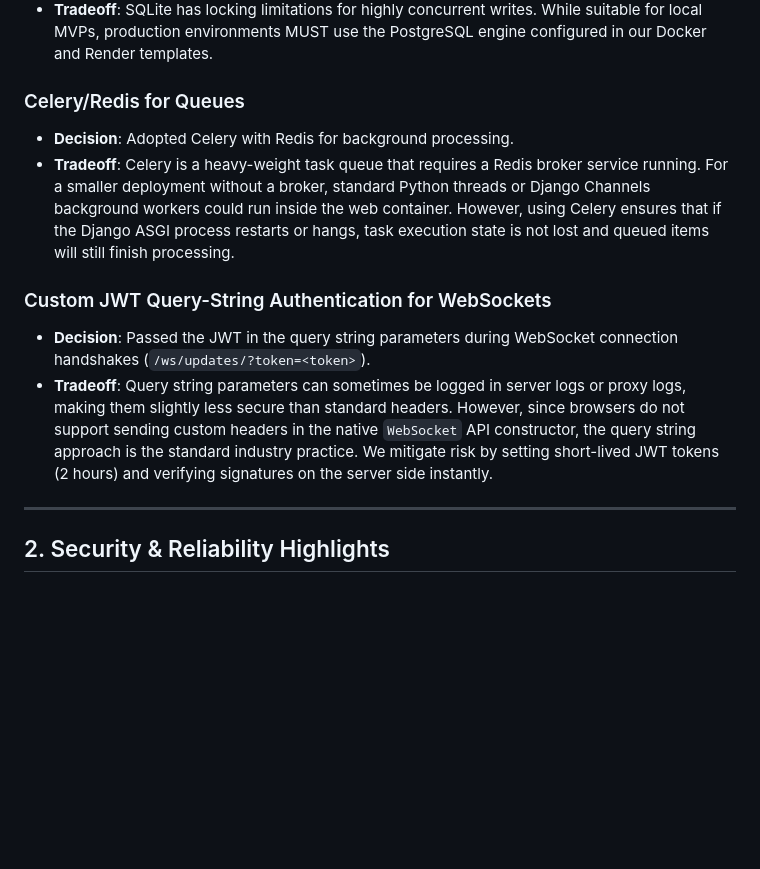
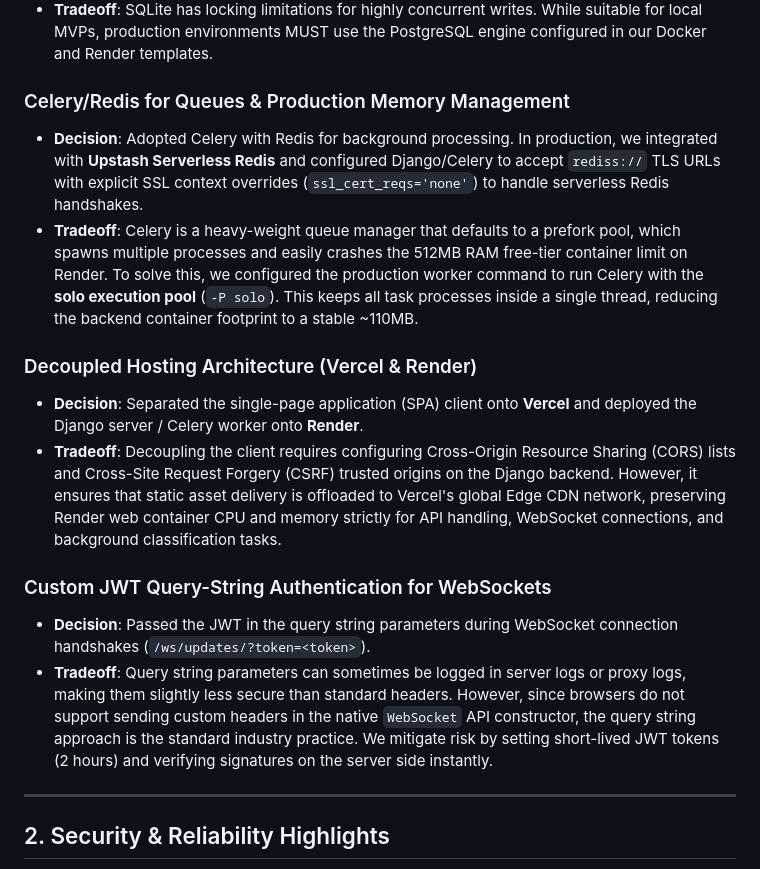
Before and after one commit to SharunKrish/CogniRoute, a Markdown page: TRADEOFFS.md, the part around the change. Drawn GitHub-style; blank space fills up the shorter version.

Commit message:
docs: document production memory management and decoupled hosting tradeoffs

```diff
--- a/TRADEOFFS.md
+++ b/TRADEOFFS.md
@@ -10,13 +10,18 @@ This document summarizes the technical choices, limitations, and future improvem
 - **Decision**: Used SQLite locally for development speed and zero local setup overhead. Configured the code to parse `DATABASE_URL` dynamically to swap to PostgreSQL for Render deployment or Docker Compose runs.
 - **Tradeoff**: SQLite has locking limitations for highly concurrent writes. While suitable for local MVPs, production environments MUST use the PostgreSQL engine configured in our Docker and Render templates.
 
-### Celery/Redis for Queues
-- **Decision**: Adopted Celery with Redis for background processing.
-- **Tradeoff**: Celery is a heavy-weight task queue that requires a Redis broker service running. For a smaller deployment without a broker, standard Python threads or Django Channels background workers could run inside the web container. However, using Celery ensures that if the Django ASGI process restarts or hangs, task execution state is not lost and queued items will still finish processing.
+### Celery/Redis for Queues & Production Memory Management
+- **Decision**: Adopted Celery with Redis for background processing. In production, we integrated with **Upstash Serverless Redis** and configured Django/Celery to accept `rediss://` TLS URLs with explicit SSL context overrides (`ssl_cert_reqs='none'`) to handle serverless Redis handshakes.
+- **Tradeoff**: Celery is a heavy-weight queue manager that defaults to a prefork pool, which spawns multiple processes and easily crashes the 512MB RAM free-tier container limit on Render. To solve this, we configured the production worker command to run Celery with the **solo execution pool** (`-P solo`). This keeps all task processes inside a single thread, reducing the backend container footprint to a stable ~110MB.
+
+### Decoupled Hosting Architecture (Vercel & Render)
+- **Decision**: Separated the single-page application (SPA) client onto **Vercel** and deployed the Django server / Celery worker onto **Render**.
+- **Tradeoff**: Decoupling the client requires configuring Cross-Origin Resource Sharing (CORS) lists and Cross-Site Request Forgery (CSRF) trusted origins on the Django backend. However, it ensures that static asset delivery is offloaded to Vercel's global Edge CDN network, preserving Render web container CPU and memory strictly for API handling, WebSocket connections, and background classification tasks.
 
 ### Custom JWT Query-String Authentication for WebSockets
 - **Decision**: Passed the JWT in the query string parameters during WebSocket connection handshakes (`/ws/updates/?token=<token>`).
 - **Tradeoff**: Query string parameters can sometimes be logged in server logs or proxy logs, making them slightly less secure than standard headers. However, since browsers do not support sending custom headers in the native `WebSocket` API constructor, the query string approach is the standard industry practice. We mitigate risk by setting short-lived JWT tokens (2 hours) and verifying signatures on the server side instantly.
+
 
 ---
 
```
